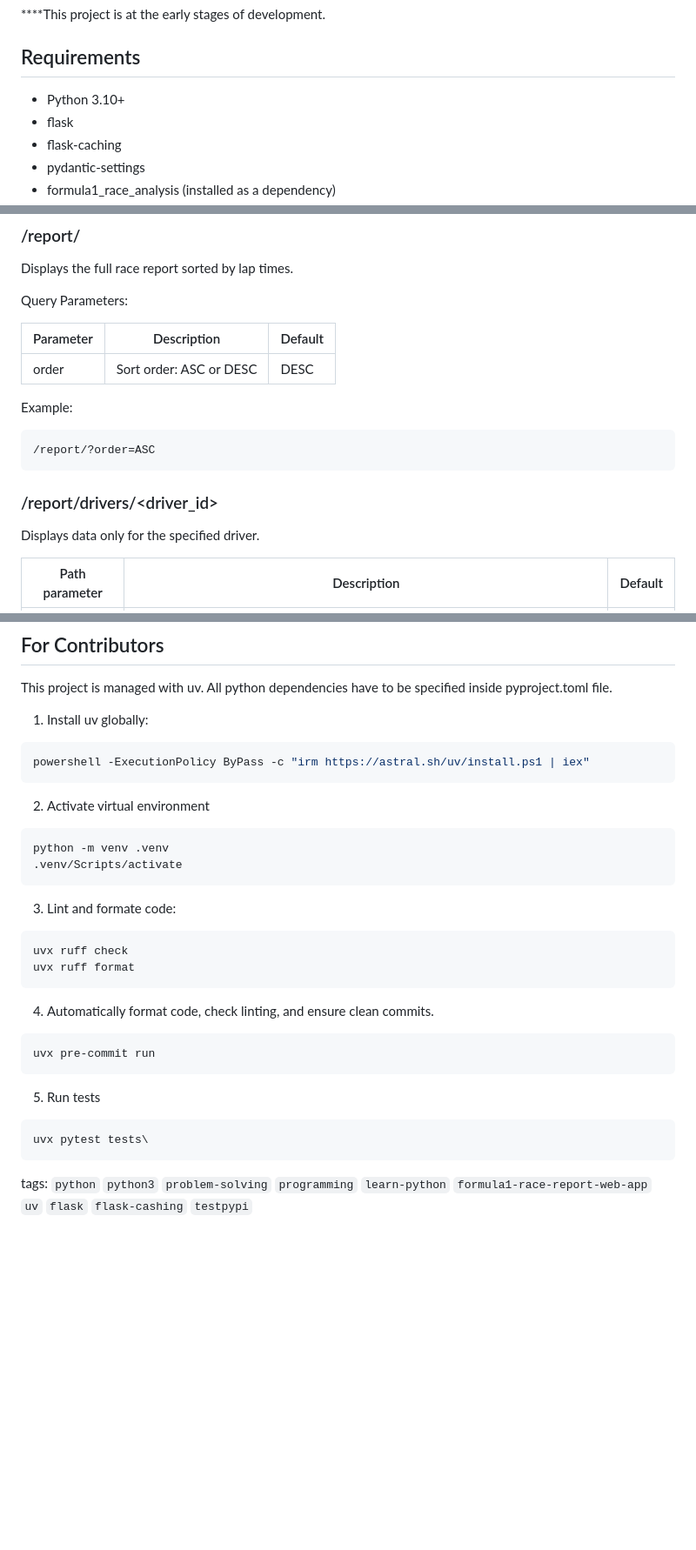
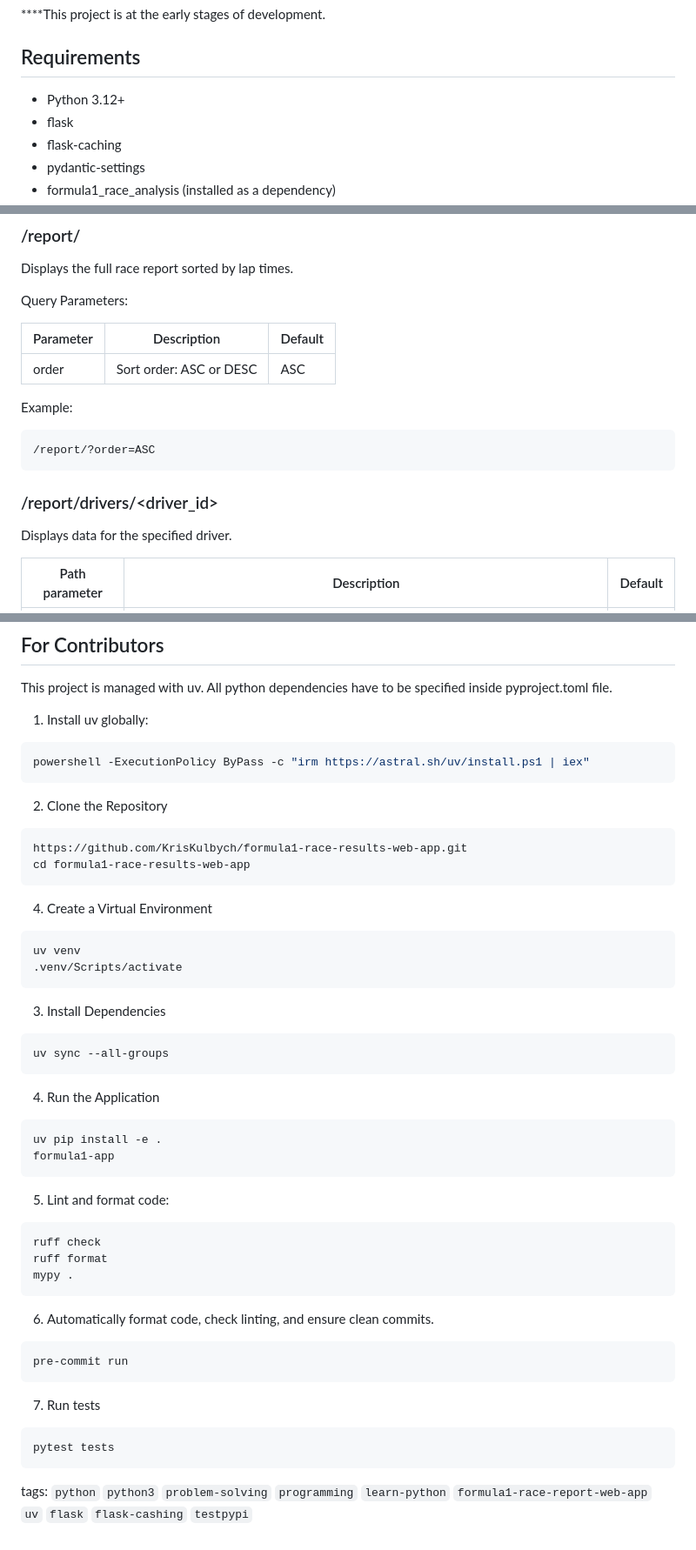
Before and after one commit to KrisKulbych/formula1-race-results-web-app, a Markdown page: README.md, 3 parts joined by grey strips. Shown: that part at 87% size. GitHub-like rendering; blank space fills up the shorter version.

Commit message:
updated For Contributors section in README

````diff
--- a/README.md
+++ b/README.md
@@ -14,7 +14,7 @@ This project builds on the `formula1_race_analysis` package to provide interacti
 ****This project is at the early stages of development.
 
 ## Requirements
-- Python 3.10+
+- Python 3.12+
 - flask
 - flask-caching
 - pydantic-settings
@@ -53,8 +53,8 @@ Displays the full race report sorted by lap times.
 Query Parameters:
 
 | Parameter | Description | Default |
-| --- | --- | --- |
-| order | Sort order: ASC or DESC | DESC |
+| --- | --- |---------|
+| order | Sort order: ASC or DESC | ASC     |
 
 Example:
 ```console
@@ -62,7 +62,7 @@ Example:
 ```
 
 ### /report/drivers/<driver_id>
-Displays data only for the specified driver.
+Displays data for the specified driver.
 
 | Path parameter | Description                                                                                                          | Default |
 |----------------|----------------------------------------------------------------------------------------------------------------------|---------|
@@ -88,23 +88,38 @@ This project is managed with uv. All python dependencies have to be specified in
 ```console
 powershell -ExecutionPolicy ByPass -c "irm https://astral.sh/uv/install.ps1 | iex"
 ```
-2. Activate virtual environment
+2. Clone the Repository
 ```console
-python -m venv .venv
+https://github.com/KrisKulbych/formula1-race-results-web-app.git
+cd formula1-race-results-web-app
+```
+4. Create a Virtual Environment
+```console
+uv venv
 .venv/Scripts/activate
 ```
-3. Lint and formate code:
+3. Install Dependencies
 ```console
-uvx ruff check
-uvx ruff format
+uv sync --all-groups
 ```
-4. Automatically format code, check linting, and ensure clean commits.
+4. Run the Application
 ```console
-uvx pre-commit run
+uv pip install -e .
+formula1-app
 ```
-5. Run tests
+5. Lint and format code:
 ```console
-uvx pytest tests\
+ruff check
+ruff format
+mypy .
+```
+6. Automatically format code, check linting, and ensure clean commits.
+```console
+pre-commit run
+```
+7. Run tests
+```console
+pytest tests
 ```
 
 tags: `python` `python3` `problem-solving` `programming` `learn-python` `formula1-race-report-web-app` `uv` `flask` `flask-cashing` `testpypi`
````
